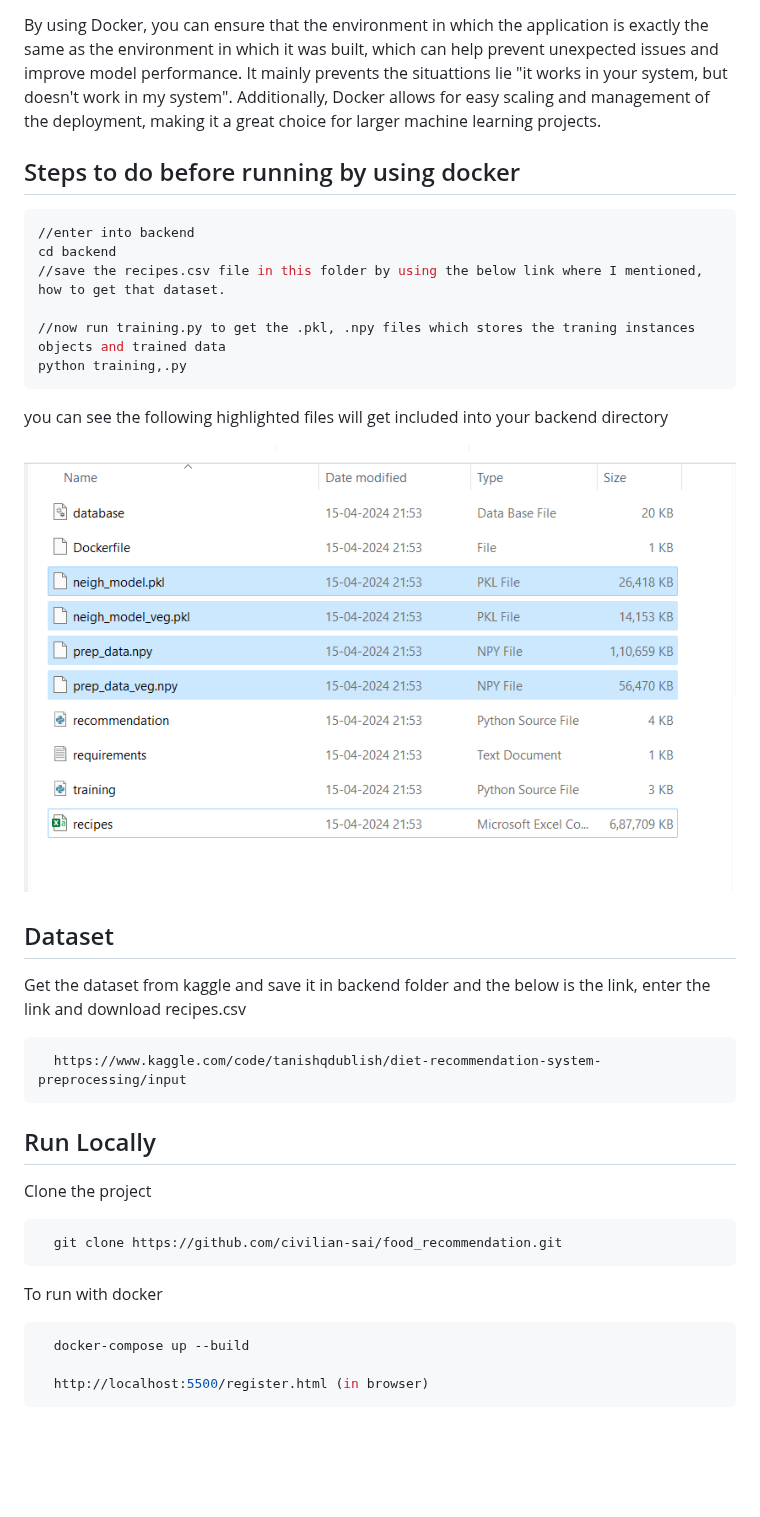
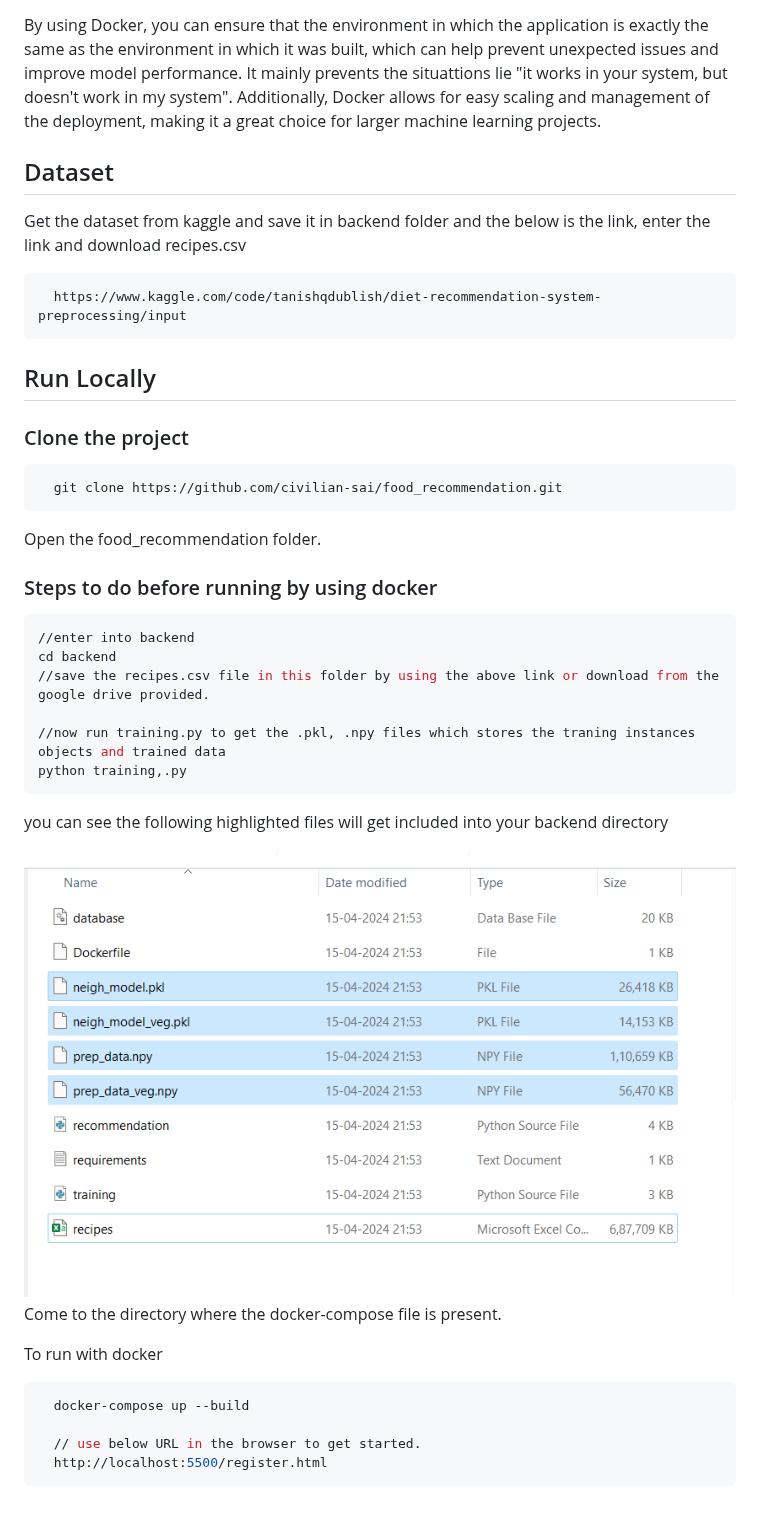
Before and after one commit to civilian-sai/food_recommendation, a Markdown page: README.md, the part around the change. Rendered like a GitHub page; blank space fills up the shorter version.

````diff
--- a/README.md
+++ b/README.md
@@ -51,21 +51,6 @@ Here the recommendation is done, that is whole logic works here and returns the
 ## Why Docker ?
 By using Docker, you can ensure that the environment in which the application is exactly the same as the environment in which it was built, which can help prevent unexpected issues and improve model performance. It mainly prevents the situattions lie "it works in your system, but doesn't work in my system". Additionally, Docker allows for easy scaling and management of the deployment, making it a great choice for larger machine learning projects.
 
-## Steps to do before running by using docker
-```bash
-//enter into backend
-cd backend
-//save the recipes.csv file in this folder by using the below link where I mentioned, how to get that dataset.
-
-//now run training.py to get the .pkl, .npy files which stores the traning instances objects and trained data
-python training,.py
-```
-you can see the following highlighted files will get included into your backend directory
-<div align= "center"><img src="Screenshot (87).png" /></div>
-
-
-
-
 ## Dataset
 
 Get the dataset from kaggle and save it in backend folder and the below is the link, enter the link and download recipes.csv
@@ -76,11 +61,28 @@ Get the dataset from kaggle and save it in backend folder and the below is the l
 
 ## Run Locally
 
-Clone the project
+### Clone the project
 
 ```bash
   git clone https://github.com/civilian-sai/food_recommendation.git
 ```
+Open the food_recommendation folder.
+
+### Steps to do before running by using docker
+```bash
+//enter into backend
+cd backend
+//save the recipes.csv file in this folder by using the above link or download from the google drive provided.
+
+//now run training.py to get the .pkl, .npy files which stores the traning instances objects and trained data
+python training,.py
+```
+you can see the following highlighted files will get included into your backend directory
+<div align= "center"><img src="Screenshot (87).png" /></div>
+
+
+
+Come to the directory where the docker-compose file is present.
 
 
 To run with docker
@@ -88,5 +90,6 @@ To run with docker
 ```bash
   docker-compose up --build
 
-  http://localhost:5500/register.html (in browser)
+  // use below URL in the browser to get started.
+  http://localhost:5500/register.html
 ```
````
